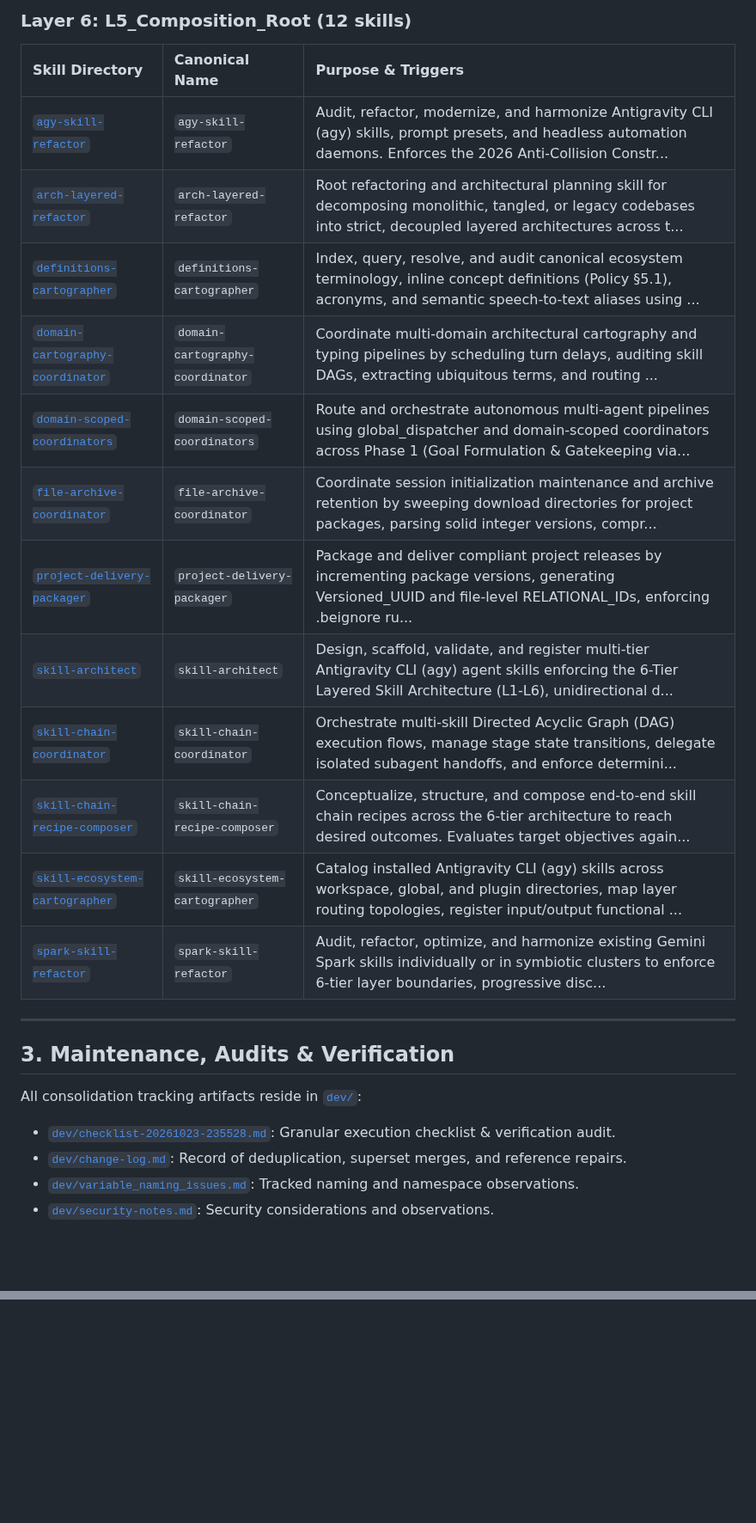
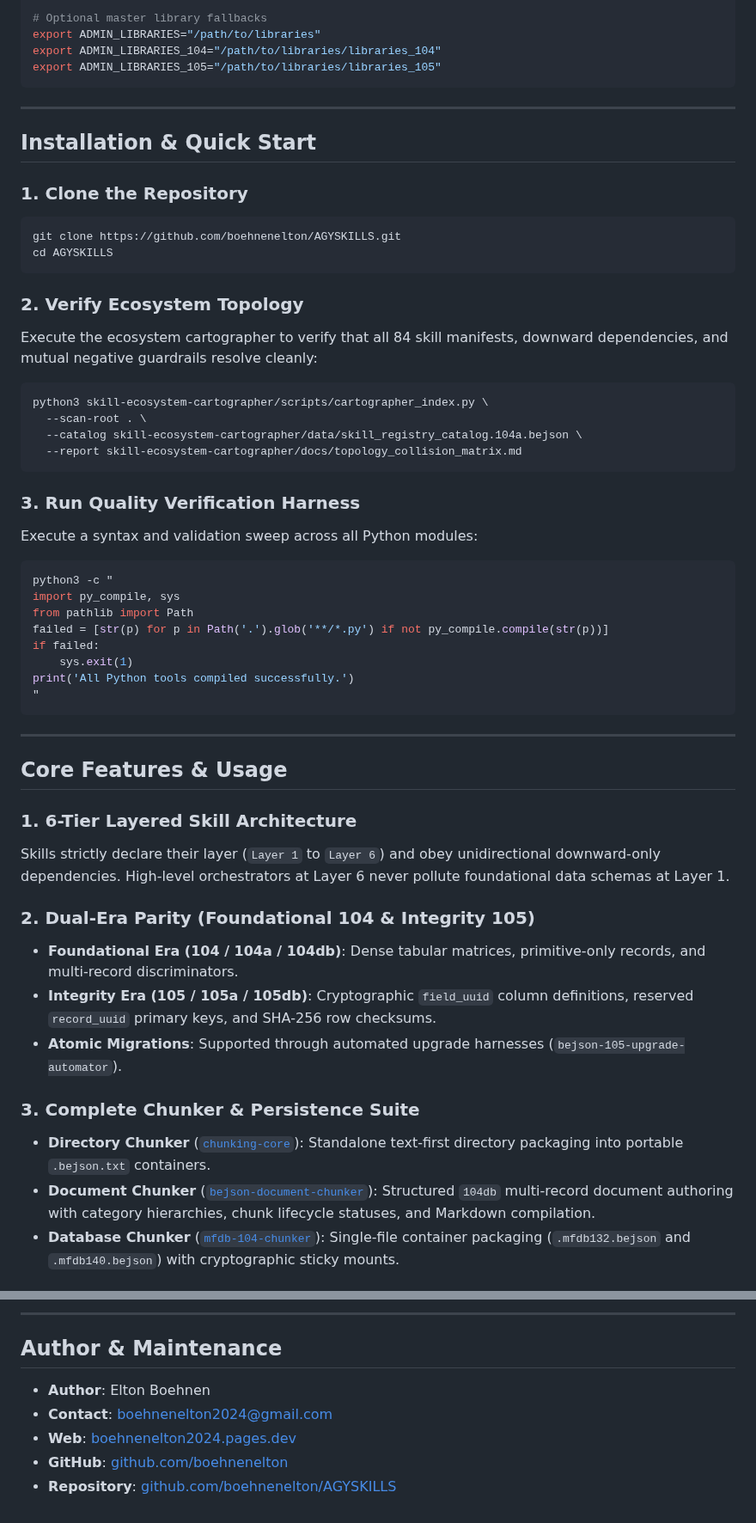
Before and after one commit to boehnenelton/AGYSKILLS, a Markdown page: README.md, 2 parts joined by grey strips. Shown at 86% size. GitHub-like rendering; blank space fills up the shorter version.

````diff
--- a/README.md
+++ b/README.md
@@ -121,26 +45,57 @@
-### Layer 6: L5_Composition_Root (12 skills)
-
-| Skill Directory | Canonical Name | Purpose & Triggers |
-| :--- | :--- | :--- |
-| [`agy-skill-refactor`](./agy-skill-refactor) | `agy-skill-refactor` | Audit, refactor, modernize, and harmonize Antigravity CLI (agy) skills, prompt presets, and headless automation daemons. Enforces the 2026 Anti-Collision Constr... |
-| [`arch-layered-refactor`](./arch-layered-refactor) | `arch-layered-refactor` | Root refactoring and architectural planning skill for decomposing monolithic, tangled, or legacy codebases into strict, decoupled layered architectures across t... |
-| [`definitions-cartographer`](./definitions-cartographer) | `definitions-cartographer` | Index, query, resolve, and audit canonical ecosystem terminology, inline concept definitions (Policy §5.1), acronyms, and semantic speech-to-text aliases using ... |
-| [`domain-cartography-coordinator`](./domain-cartography-coordinator) | `domain-cartography-coordinator` | Coordinate multi-domain architectural cartography and typing pipelines by scheduling turn delays, auditing skill DAGs, extracting ubiquitous terms, and routing ... |
-| [`domain-scoped-coordinators`](./domain-scoped-coordinators) | `domain-scoped-coordinators` | Route and orchestrate autonomous multi-agent pipelines using global_dispatcher and domain-scoped coordinators across Phase 1 (Goal Formulation & Gatekeeping via... |
-| [`file-archive-coordinator`](./file-archive-coordinator) | `file-archive-coordinator` | Coordinate session initialization maintenance and archive retention by sweeping download directories for project packages, parsing solid integer versions, compr... |
-| [`project-delivery-packager`](./project-delivery-packager) | `project-delivery-packager` | Package and deliver compliant project releases by incrementing package versions, generating Versioned_UUID and file-level RELATIONAL_IDs, enforcing .beignore ru... |
-| [`skill-architect`](./skill-architect) | `skill-architect` | Design, scaffold, validate, and register multi-tier Antigravity CLI (agy) agent skills enforcing the 6-Tier Layered Skill Architecture (L1-L6), unidirectional d... |
-| [`skill-chain-coordinator`](./skill-chain-coordinator) | `skill-chain-coordinator` | Orchestrate multi-skill Directed Acyclic Graph (DAG) execution flows, manage stage state transitions, delegate isolated subagent handoffs, and enforce determini... |
-| [`skill-chain-recipe-composer`](./skill-chain-recipe-composer) | `skill-chain-recipe-composer` | Conceptualize, structure, and compose end-to-end skill chain recipes across the 6-tier architecture to reach desired outcomes. Evaluates target objectives again... |
-| [`skill-ecosystem-cartographer`](./skill-ecosystem-cartographer) | `skill-ecosystem-cartographer` | Catalog installed Antigravity CLI (agy) skills across workspace, global, and plugin directories, map layer routing topologies, register input/output functional ... |
-| [`spark-skill-refactor`](./spark-skill-refactor) | `spark-skill-refactor` | Audit, refactor, optimize, and harmonize existing Gemini Spark skills individually or in symbiotic clusters to enforce 6-tier layer boundaries, progressive disc... |
+# Optional master library fallbacks
+export ADMIN_LIBRARIES="/path/to/libraries"
+export ADMIN_LIBRARIES_104="/path/to/libraries/libraries_104"
+export ADMIN_LIBRARIES_105="/path/to/libraries/libraries_105"
+```
 
 ---
 
-## 3. Maintenance, Audits & Verification
+## Installation & Quick Start
 
-All consolidation tracking artifacts reside in [`dev/`](./dev/):
-- [`dev/checklist-20261023-235528.md`](./dev/checklist-20261023-235528.md): Granular execution checklist & verification audit.
-- [`dev/change-log.md`](./dev/change-log.md): Record of deduplication, superset merges, and reference repairs.
-- [`dev/variable_naming_issues.md`](./dev/variable_naming_issues.md): Tracked naming and namespace observations.
-- [`dev/security-notes.md`](./dev/security-notes.md): Security considerations and observations.
+### 1. Clone the Repository
+```bash
+git clone https://github.com/boehnenelton/AGYSKILLS.git
+cd AGYSKILLS
+```
+
+### 2. Verify Ecosystem Topology
+Execute the ecosystem cartographer to verify that all 84 skill manifests, downward dependencies, and mutual negative guardrails resolve cleanly:
+
+```bash
+python3 skill-ecosystem-cartographer/scripts/cartographer_index.py \
+  --scan-root . \
+  --catalog skill-ecosystem-cartographer/data/skill_registry_catalog.104a.bejson \
+  --report skill-ecosystem-cartographer/docs/topology_collision_matrix.md
+```
+
+### 3. Run Quality Verification Harness
+Execute a syntax and validation sweep across all Python modules:
+
+```bash
+python3 -c "
+import py_compile, sys
+from pathlib import Path
+failed = [str(p) for p in Path('.').glob('**/*.py') if not py_compile.compile(str(p))]
+if failed:
+    sys.exit(1)
+print('All Python tools compiled successfully.')
+"
+```
+
+---
+
+## Core Features & Usage
+
+### 1. 6-Tier Layered Skill Architecture
+Skills strictly declare their layer (`Layer 1` to `Layer 6`) and obey unidirectional downward-only dependencies. High-level orchestrators at Layer 6 never pollute foundational data schemas at Layer 1.
+
+### 2. Dual-Era Parity (Foundational 104 & Integrity 105)
+- **Foundational Era (104 / 104a / 104db)**: Dense tabular matrices, primitive-only records, and multi-record discriminators.
+- **Integrity Era (105 / 105a / 105db)**: Cryptographic `field_uuid` column definitions, reserved `record_uuid` primary keys, and SHA-256 row checksums.
+- **Atomic Migrations**: Supported through automated upgrade harnesses (`bejson-105-upgrade-automator`).
+
+### 3. Complete Chunker & Persistence Suite
+- **Directory Chunker** ([`chunking-core`](./chunking-core)): Standalone text-first directory packaging into portable `.bejson.txt` containers.
+- **Document Chunker** ([`bejson-document-chunker`](./bejson-document-chunker)): Structured `104db` multi-record document authoring with category hierarchies, chunk lifecycle statuses, and Markdown compilation.
+- **Database Chunker** ([`mfdb-104-chunker`](./mfdb-104-chunker)): Single-file container packaging (`.mfdb132.bejson` and `.mfdb140.bejson`) with cryptographic sticky mounts.
+
@@ -146,0 +330,9 @@ All consolidation tracking artifacts reside in [`dev/`](./dev/):
+---
+
+## Author & Maintenance
+
+- **Author**: Elton Boehnen
+- **Contact**: [boehnenelton2024@gmail.com](mailto:boehnenelton2024@gmail.com)
+- **Web**: [boehnenelton2024.pages.dev](https://boehnenelton2024.pages.dev)
+- **GitHub**: [github.com/boehnenelton](https://github.com/boehnenelton)
+- **Repository**: [github.com/boehnenelton/AGYSKILLS](https://github.com/boehnenelton/AGYSKILLS)
````
Also changed, not shown: other parts of README.md (+261 -109 lines), images/agyskills_logo.png (added), 1 other file.
